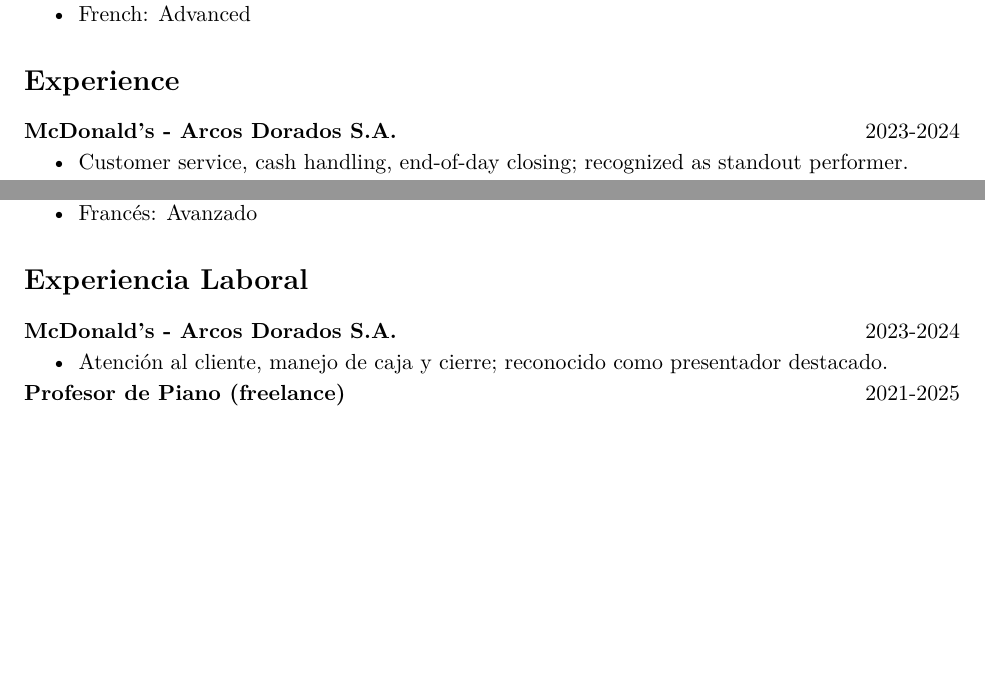
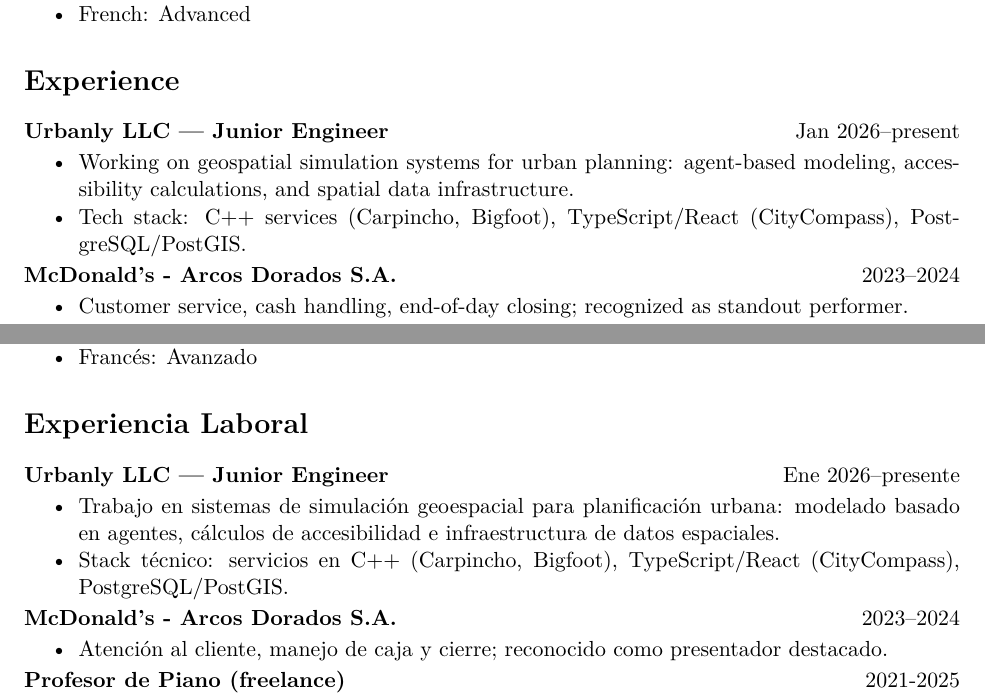
Before and after one commit to Yarthax23/cv-portfolio, a LaTeX CV (cv/main.tex, which reads cv/en/main_body.tex, cv/es/main_body.tex): two parts of pages 2 and 4 of 4, joined at a grey line, cut so that both start at the same text, the shorter picture padded with empty space. Compiled offline with pdfLaTeX.

Commit message:
Add Urbanly role to CV and update READMEs
- Add Junior Engineer @ Urbanly (Jan 2026) to Experience section in both EN/ES CVs
- Add Current Role section to root README
- Add Urbanly Subway Map to highlighted projects in README
- Add project listing to portfolio README
- Regenerate all PDFs

Co-Authored-By: Claude Opus 4.5 <noreply@anthropic.com>

```diff
--- a/cv/en/main_body.tex
+++ b/cv/en/main_body.tex
@@ -63,7 +63,13 @@
 \end{itemize}
 
 \section*{Experience}
-\textbf{McDonald's - Arcos Dorados S.A.} \hfill 2023-2024
+\textbf{Urbanly LLC — Junior Engineer} \hfill Jan 2026–present
+\begin{itemize}
+  \item Working on geospatial simulation systems for urban planning: agent-based modeling, accessibility calculations, and spatial data infrastructure.
+  \item Tech stack: C++ services (Carpincho, Bigfoot), TypeScript/React (CityCompass), PostgreSQL/PostGIS.
+\end{itemize}
+
+\noindent \textbf{McDonald's - Arcos Dorados S.A.} \hfill 2023–2024
 \begin{itemize}
   \item Customer service, cash handling, end-of-day closing; recognized as standout performer.
 \end{itemize}
--- a/cv/es/main_body.tex
+++ b/cv/es/main_body.tex
@@ -63,7 +63,13 @@
 \end{itemize}
 
 \section*{Experiencia Laboral}
-\textbf{McDonald's - Arcos Dorados S.A.} \hfill 2023-2024
+\textbf{Urbanly LLC — Junior Engineer} \hfill Ene 2026–presente
+\begin{itemize}
+  \item Trabajo en sistemas de simulación geoespacial para planificación urbana: modelado basado en agentes, cálculos de accesibilidad e infraestructura de datos espaciales.
+  \item Stack técnico: servicios en C++ (Carpincho, Bigfoot), TypeScript/React (CityCompass), PostgreSQL/PostGIS.
+\end{itemize}
+
+\noindent \textbf{McDonald's - Arcos Dorados S.A.} \hfill 2023–2024
 \begin{itemize}
   \item Atención al cliente, manejo de caja y cierre; reconocido como presentador destacado.
 \end{itemize}
```
Also changed, not shown: README.md, portfolio/README.md, 6 other files.
